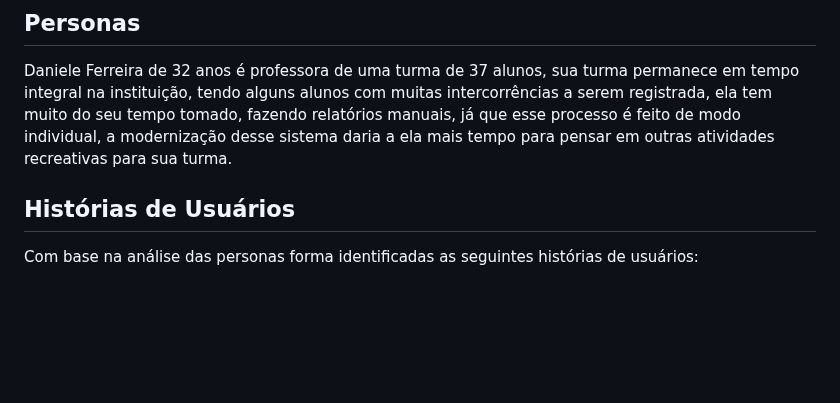
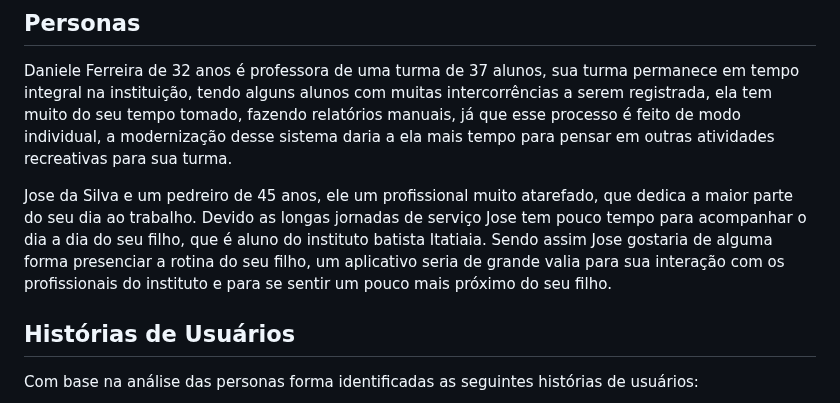
Before and after one commit to ICEI-PUC-Minas-PMV-SI/pmv-si-2024-1-pe6-t1-g2-ibi, a Markdown page: docs/contexto.md, the part around the change. Drawn GitHub-style; blank space fills up the shorter version.

```diff
--- a/docs/contexto.md
+++ b/docs/contexto.md
@@ -50,6 +50,11 @@ Apresente uma visão geral do que será abordado nesta parte do documento, enume
 ## Personas
 
 Daniele Ferreira de 32 anos é professora de uma turma de 37 alunos, sua turma permanece em tempo integral na instituição, tendo alguns alunos com muitas intercorrências a serem registrada, ela tem muito do seu tempo tomado, fazendo relatórios manuais, já que esse processo é feito de modo individual, a modernização desse sistema daria a ela mais tempo para pensar em outras atividades recreativas para sua turma.
+
+Jose da Silva e um pedreiro de 45 anos, ele um profissional muito atarefado, que dedica a maior parte do seu dia ao trabalho.
+Devido as longas jornadas de serviço Jose tem pouco tempo para acompanhar o dia a dia do seu filho, que é aluno do instituto batista Itatiaia.
+Sendo assim Jose gostaria de alguma forma presenciar a rotina do seu filho,
+um aplicativo seria de grande valia para sua interação com os profissionais do instituto e para se sentir um pouco mais próximo do seu filho.
 
 ## Histórias de Usuários
 
```
